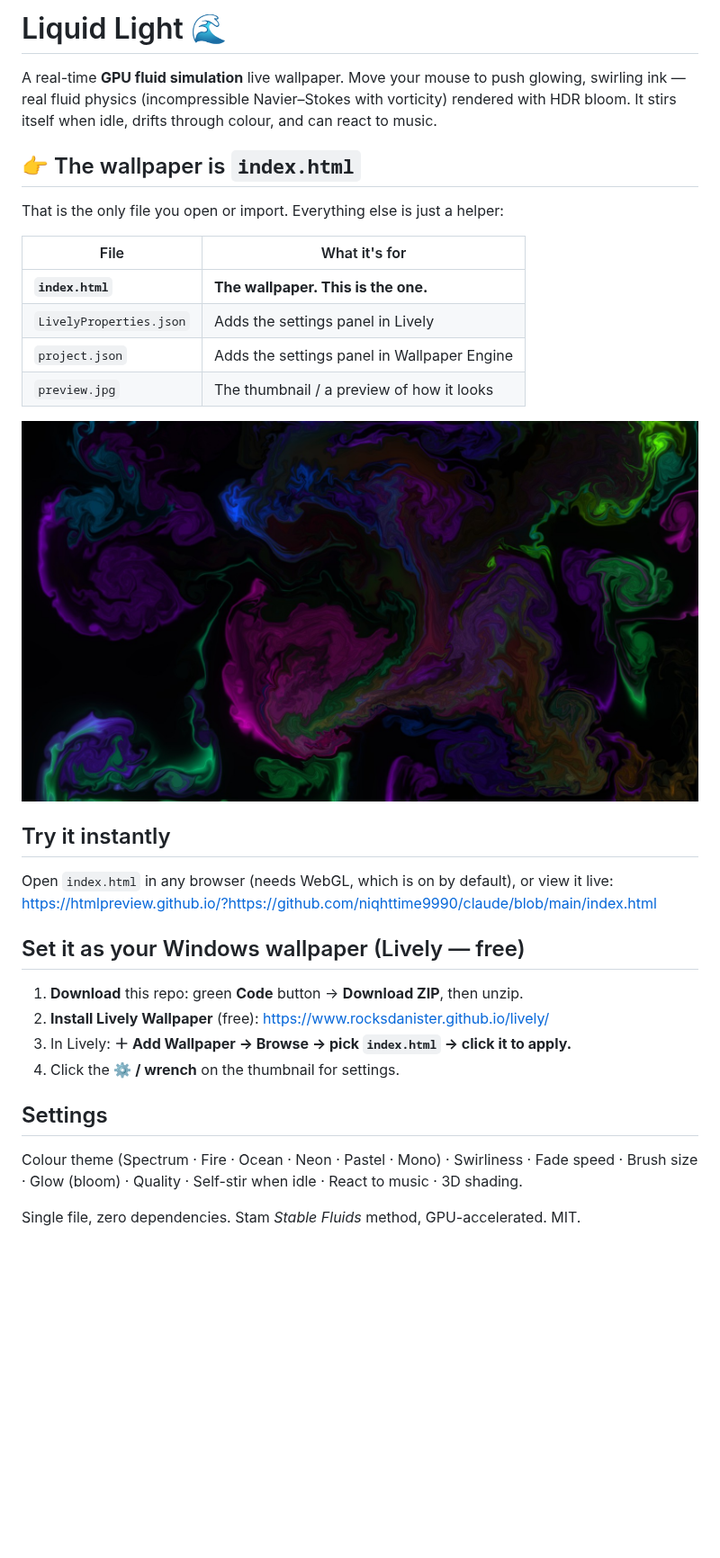
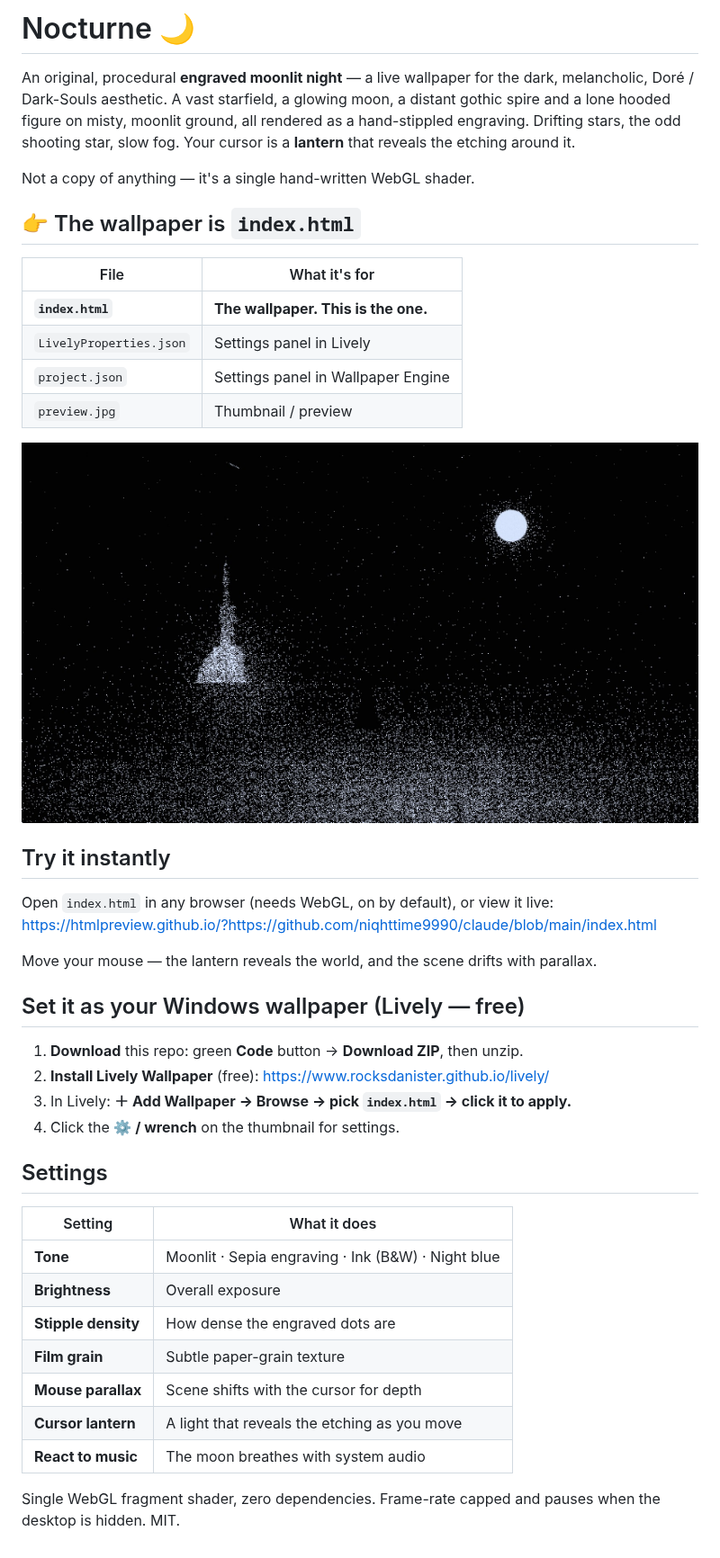
Before and after one commit to niqhttime9990/claude, a Markdown page: README.md, the part around the change. Shown at 90% size. Drawn GitHub-style; pictures changed too: preview.jpg; blank space fills up the shorter version.

```diff
--- a/README.md
+++ b/README.md
@@ -1,27 +1,31 @@
-# Liquid Light 🌊
+# Nocturne 🌙
 
-A real-time **GPU fluid simulation** live wallpaper. Move your mouse to push
-glowing, swirling ink — real fluid physics (incompressible Navier–Stokes with
-vorticity) rendered with HDR bloom. It stirs itself when idle, drifts through
-colour, and can react to music.
+An original, procedural **engraved moonlit night** — a live wallpaper for the
+dark, melancholic, Doré / Dark-Souls aesthetic. A vast starfield, a glowing
+moon, a distant gothic spire and a lone hooded figure on misty, moonlit ground,
+all rendered as a hand-stippled engraving. Drifting stars, the odd shooting
+star, slow fog. Your cursor is a **lantern** that reveals the etching around it.
+
+Not a copy of anything — it's a single hand-written WebGL shader.
 
 ## 👉 The wallpaper is **`index.html`**
-
-That is the only file you open or import. Everything else is just a helper:
 
 | File | What it's for |
 |------|---------------|
 | **`index.html`** | **The wallpaper. This is the one.** |
-| `LivelyProperties.json` | Adds the settings panel in Lively |
-| `project.json` | Adds the settings panel in Wallpaper Engine |
-| `preview.jpg` | The thumbnail / a preview of how it looks |
+| `LivelyProperties.json` | Settings panel in Lively |
+| `project.json` | Settings panel in Wallpaper Engine |
+| `preview.jpg` | Thumbnail / preview |
 
 ![preview](preview.jpg)
 
 ## Try it instantly
 
-Open `index.html` in any browser (needs WebGL, which is on by default), or view
-it live: https://htmlpreview.github.io/?https://github.com/niqhttime9990/claude/blob/main/index.html
+Open `index.html` in any browser (needs WebGL, on by default), or view it live:
+https://htmlpreview.github.io/?https://github.com/niqhttime9990/claude/blob/main/index.html
+
+Move your mouse — the lantern reveals the world, and the scene drifts with
+parallax.
 
 ## Set it as your Windows wallpaper (Lively — free)
 
@@ -32,8 +36,15 @@ it live: https://htmlpreview.github.io/?https://github.com/niqhttime9990/claude/
 
 ## Settings
 
-Colour theme (Spectrum · Fire · Ocean · Neon · Pastel · Mono) · Swirliness ·
-Fade speed · Brush size · Glow (bloom) · Quality · Self-stir when idle · React to
-music · 3D shading.
+| Setting | What it does |
+|---|---|
+| **Tone** | Moonlit · Sepia engraving · Ink (B&W) · Night blue |
+| **Brightness** | Overall exposure |
+| **Stipple density** | How dense the engraved dots are |
+| **Film grain** | Subtle paper-grain texture |
+| **Mouse parallax** | Scene shifts with the cursor for depth |
+| **Cursor lantern** | A light that reveals the etching as you move |
+| **React to music** | The moon breathes with system audio |
 
-Single file, zero dependencies. Stam *Stable Fluids* method, GPU-accelerated. MIT.
+Single WebGL fragment shader, zero dependencies. Frame-rate capped and pauses
+when the desktop is hidden. MIT.
```
Also changed, not shown: 3 other files.
